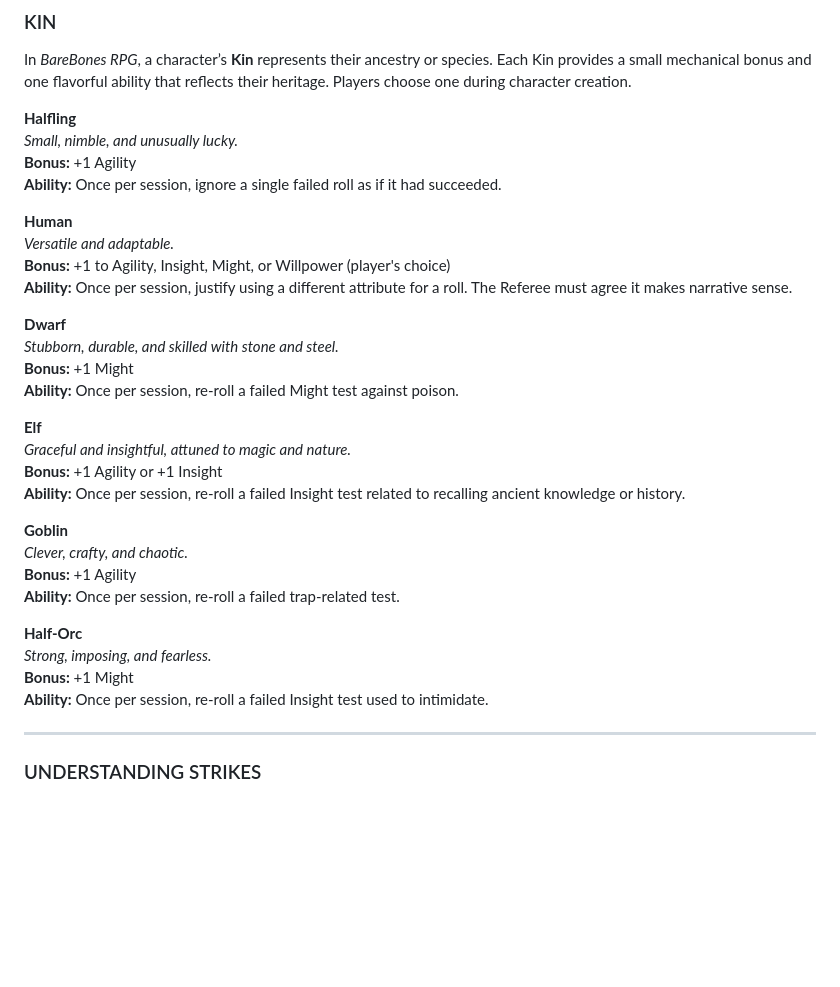
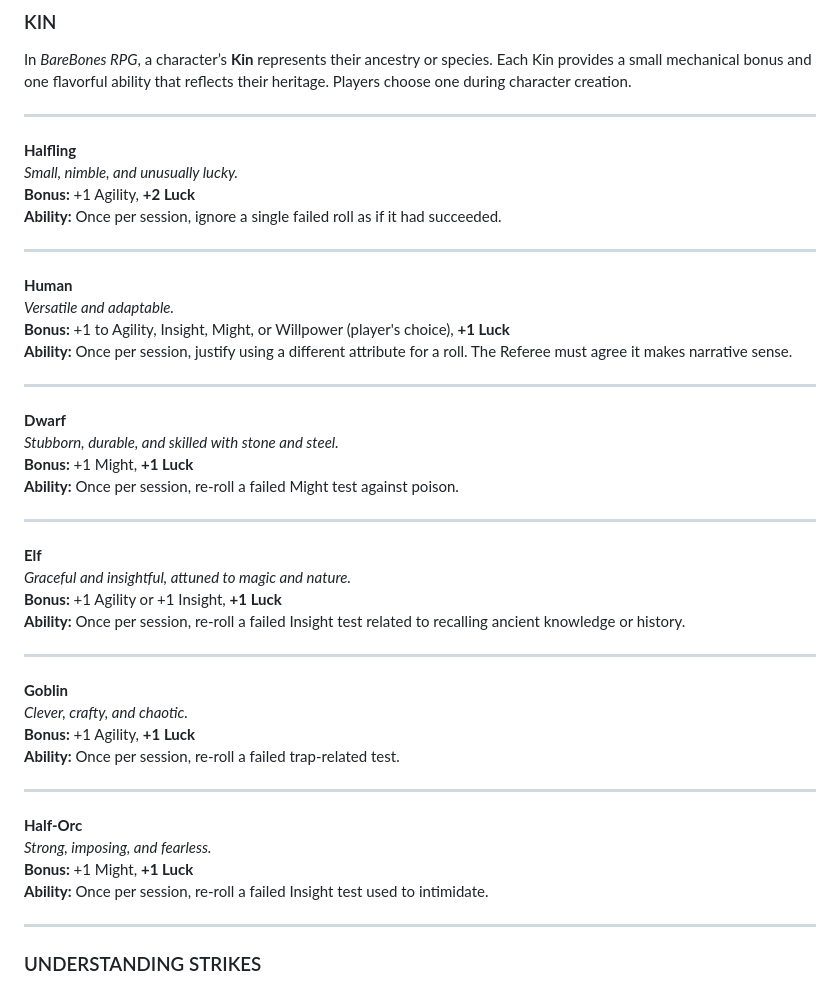
Before and after one commit to BareBones-RPG/barebones-rpg-basic, a Markdown page: docs/index.md, the part around the change. Drawn GitHub-style; blank space fills up the shorter version.

```diff
--- a/docs/index.md
+++ b/docs/index.md
@@ -192,35 +192,48 @@ Choose your archetype based on the tone of the game and the character's concept.
 
 In *BareBones RPG*, a character’s **Kin** represents their ancestry or species. Each Kin provides a small mechanical bonus and one flavorful ability that reflects their heritage. Players choose one during character creation.
 
+---
+
 **Halfling**
 *Small, nimble, and unusually lucky.*
-**Bonus:** +1 Agility
+**Bonus:** +1 Agility, **+2 Luck**
 **Ability:** Once per session, ignore a single failed roll as if it had succeeded.
+
+---
 
 **Human**
 *Versatile and adaptable.*
-**Bonus:** +1 to Agility, Insight, Might, or Willpower (player's choice)
+**Bonus:** +1 to Agility, Insight, Might, or Willpower (player's choice), **+1 Luck**
 **Ability:** Once per session, justify using a different attribute for a roll. The Referee must agree it makes narrative sense.
+
+---
 
 **Dwarf**
 *Stubborn, durable, and skilled with stone and steel.*
-**Bonus:** +1 Might
+**Bonus:** +1 Might, **+1 Luck**
 **Ability:** Once per session, re-roll a failed Might test against poison.
+
+---
 
 **Elf**
 *Graceful and insightful, attuned to magic and nature.*
-**Bonus:** +1 Agility or +1 Insight
+**Bonus:** +1 Agility or +1 Insight, **+1 Luck**
 **Ability:** Once per session, re-roll a failed Insight test related to recalling ancient knowledge or history.
+
+---
 
 **Goblin**
 *Clever, crafty, and chaotic.*
-**Bonus:** +1 Agility
+**Bonus:** +1 Agility, **+1 Luck**
 **Ability:** Once per session, re-roll a failed trap-related test.
+
+---
 
 **Half-Orc**
 *Strong, imposing, and fearless.*
-**Bonus:** +1 Might
+**Bonus:** +1 Might, **+1 Luck**
 **Ability:** Once per session, re-roll a failed Insight test used to intimidate.
+
 
 ---
 
```
